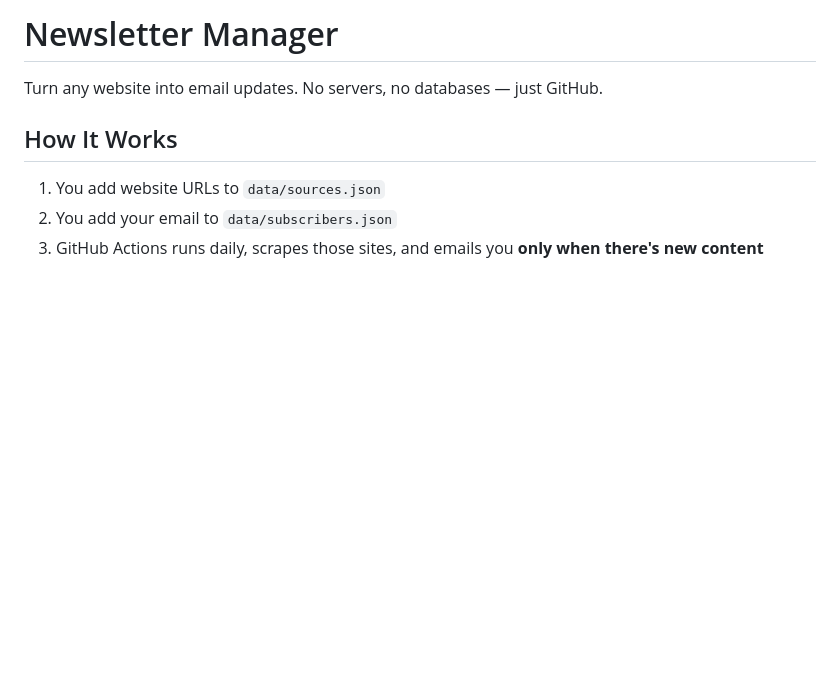
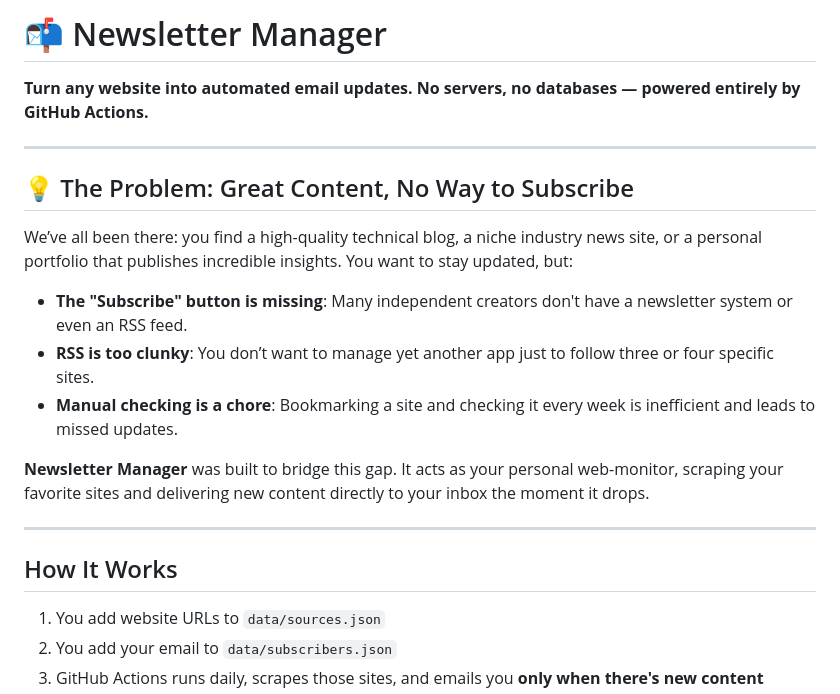
Before and after one commit to lch99310/newsletter_manager, a Markdown page: README.md, the part around the change. GitHub-like rendering; blank space fills up the shorter version.

```diff
--- a/README.md
+++ b/README.md
@@ -1,6 +1,19 @@
-# Newsletter Manager
+# 📬 Newsletter Manager
 
-Turn any website into email updates. No servers, no databases — just GitHub.
+**Turn any website into automated email updates. No servers, no databases — powered entirely by GitHub Actions.**
+
+---
+
+## 💡 The Problem: Great Content, No Way to Subscribe
+
+We’ve all been there: you find a high-quality technical blog, a niche industry news site, or a personal portfolio that publishes incredible insights. You want to stay updated, but:
+* **The "Subscribe" button is missing**: Many independent creators don't have a newsletter system or even an RSS feed.
+* **RSS is too clunky**: You don’t want to manage yet another app just to follow three or four specific sites.
+* **Manual checking is a chore**: Bookmarking a site and checking it every week is inefficient and leads to missed updates.
+
+**Newsletter Manager** was built to bridge this gap. It acts as your personal web-monitor, scraping your favorite sites and delivering new content directly to your inbox the moment it drops.
+
+---
 
 ## How It Works
 
```
